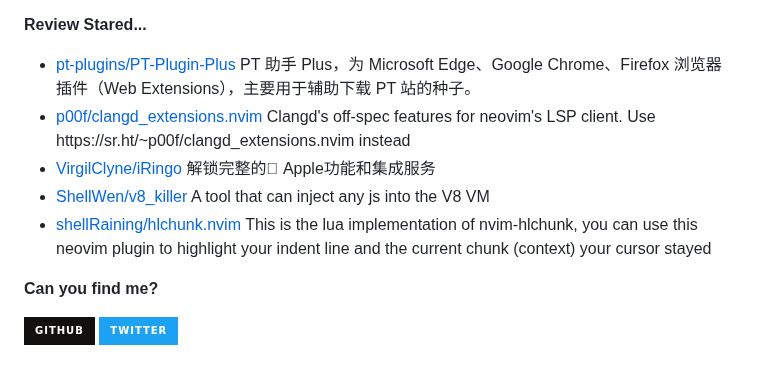
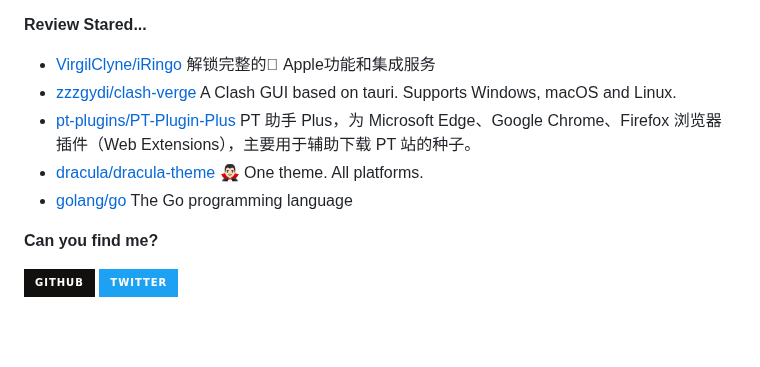
Before and after one commit to Zach677/Zach677, a Markdown page: readme.md, the part around one of its changes. GitHub-like rendering; badges without logos; blank space fills up the shorter version.

```diff
--- a/readme.md
+++ b/readme.md
@@ -52,7 +52,7 @@ Although my technology is poor now, it will slowly improve in the future.
 
 **Review Stared...**
 
-<ul><li><a href=https://github.com/pt-plugins/PT-Plugin-Plus>pt-plugins/PT-Plugin-Plus</a><span> PT 助手 Plus，为 Microsoft Edge、Google Chrome、Firefox 浏览器插件（Web Extensions），主要用于辅助下载 PT 站的种子。</span></li><li><a href=https://github.com/p00f/clangd_extensions.nvim>p00f/clangd_extensions.nvim</a><span> Clangd's off-spec features for neovim's LSP client. Use https://sr.ht/~p00f/clangd_extensions.nvim instead</span></li><li><a href=https://github.com/VirgilClyne/iRingo>VirgilClyne/iRingo</a><span> 解锁完整的 Apple功能和集成服务</span></li><li><a href=https://github.com/ShellWen/v8_killer>ShellWen/v8_killer</a><span> A tool that can inject any js into the V8 VM</span></li><li><a href=https://github.com/shellRaining/hlchunk.nvim>shellRaining/hlchunk.nvim</a><span> This is the lua implementation of nvim-hlchunk, you can use this neovim plugin to highlight your indent line and the current chunk (context) your cursor stayed</span></li></ul>
+<ul><li><a href=https://github.com/VirgilClyne/iRingo>VirgilClyne/iRingo</a><span> 解锁完整的 Apple功能和集成服务</span></li><li><a href=https://github.com/zzzgydi/clash-verge>zzzgydi/clash-verge</a><span> A Clash GUI based on tauri. Supports Windows, macOS and Linux.</span></li><li><a href=https://github.com/pt-plugins/PT-Plugin-Plus>pt-plugins/PT-Plugin-Plus</a><span> PT 助手 Plus，为 Microsoft Edge、Google Chrome、Firefox 浏览器插件（Web Extensions），主要用于辅助下载 PT 站的种子。</span></li><li><a href=https://github.com/dracula/dracula-theme>dracula/dracula-theme</a><span> 🧛🏻‍♂️ One theme. All platforms.</span></li><li><a href=https://github.com/golang/go>golang/go</a><span> The Go programming language</span></li></ul>
 
 **Can you find me?**
 
```
Also changed, not shown: other parts of readme.md (+1 -1 lines).
